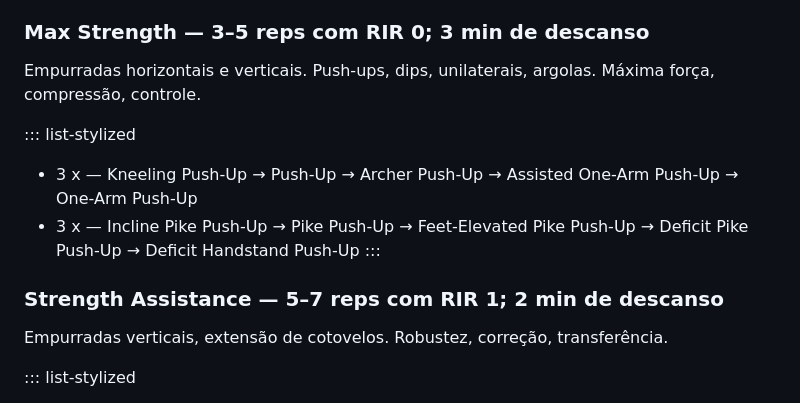
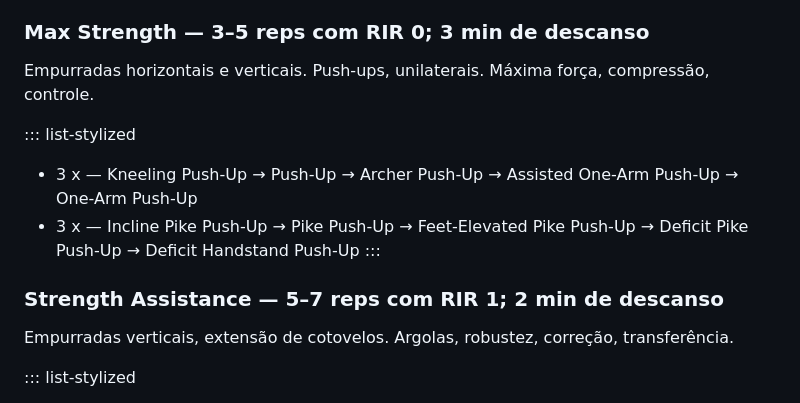
Before and after one commit to robson-niemeyer/robson-niemeyer.github.io, a Markdown page: src/extreme-calisthenics.md, the part around the change. Rendered like a GitHub page.

Commit message:
update subtitles

```diff
--- a/src/extreme-calisthenics.md
+++ b/src/extreme-calisthenics.md
@@ -236,7 +236,7 @@ update_date: 2025-04-30
 :::
 
 ### Max Strength — 3–5 reps com RIR 0; 3 min de descanso
-<p class="subheading">Empurradas horizontais e verticais. Push-ups, dips, unilaterais, argolas. Máxima força, compressão, controle.</p>
+<p class="subheading">Empurradas horizontais e verticais. Push-ups, unilaterais. Máxima força, compressão, controle.</p>
 
 ::: list-stylized
 - 3 x — Kneeling Push-Up → Push-Up → Archer Push-Up → Assisted One-Arm Push-Up → One-Arm Push-Up
@@ -244,7 +244,7 @@ update_date: 2025-04-30
 :::
 
 ### Strength Assistance — 5–7 reps com RIR 1; 2 min de descanso
-<p class="subheading">Empurradas verticais, extensão de cotovelos. Robustez, correção, transferência.</p>
+<p class="subheading">Empurradas verticais, extensão de cotovelos. Argolas, robustez, correção, transferência.</p>
 
 ::: list-stylized
 - 2 x — Bent‑Knee Bench Dip → Feet-Supported Ring Dip → Ring Dip → Straight Bar Dip
```
